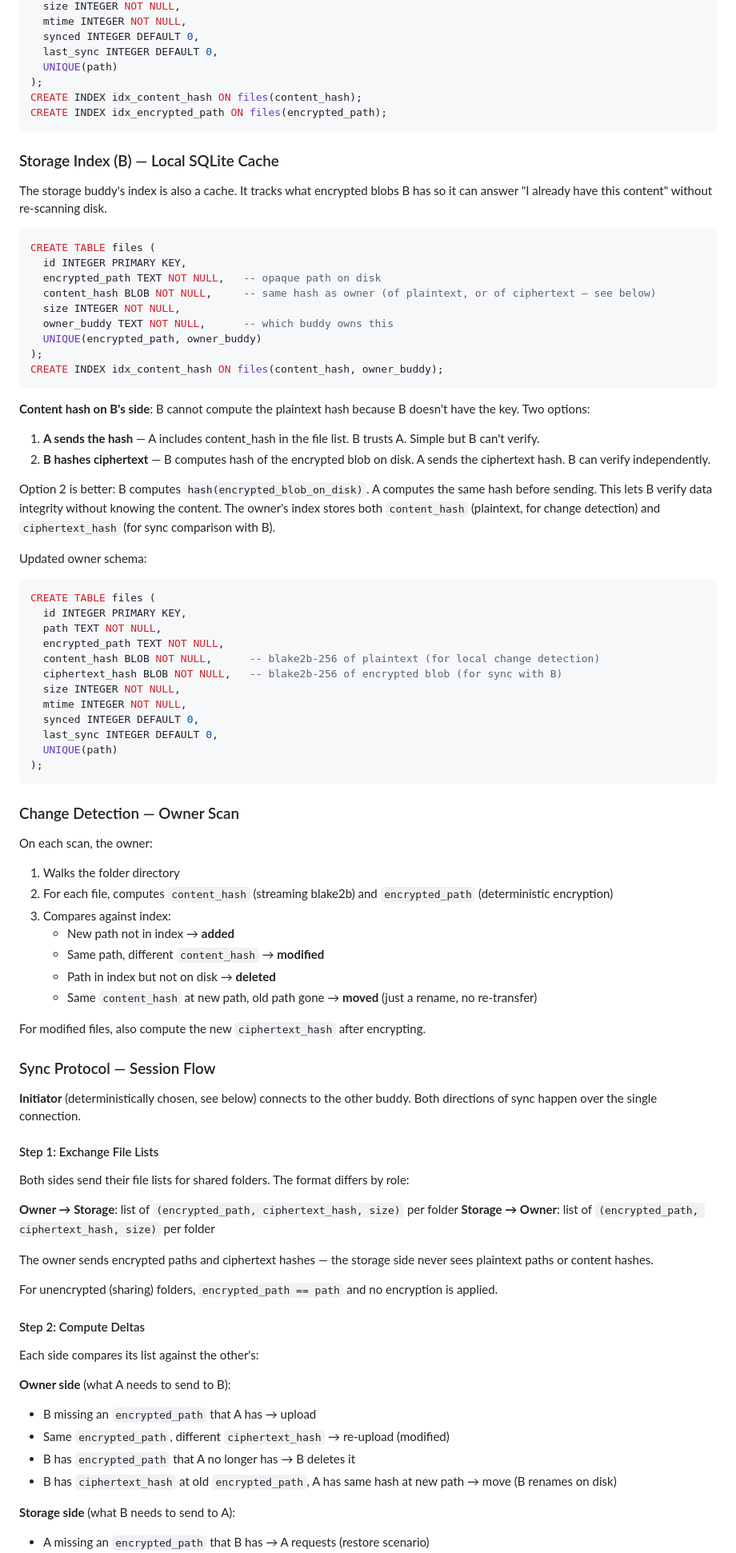
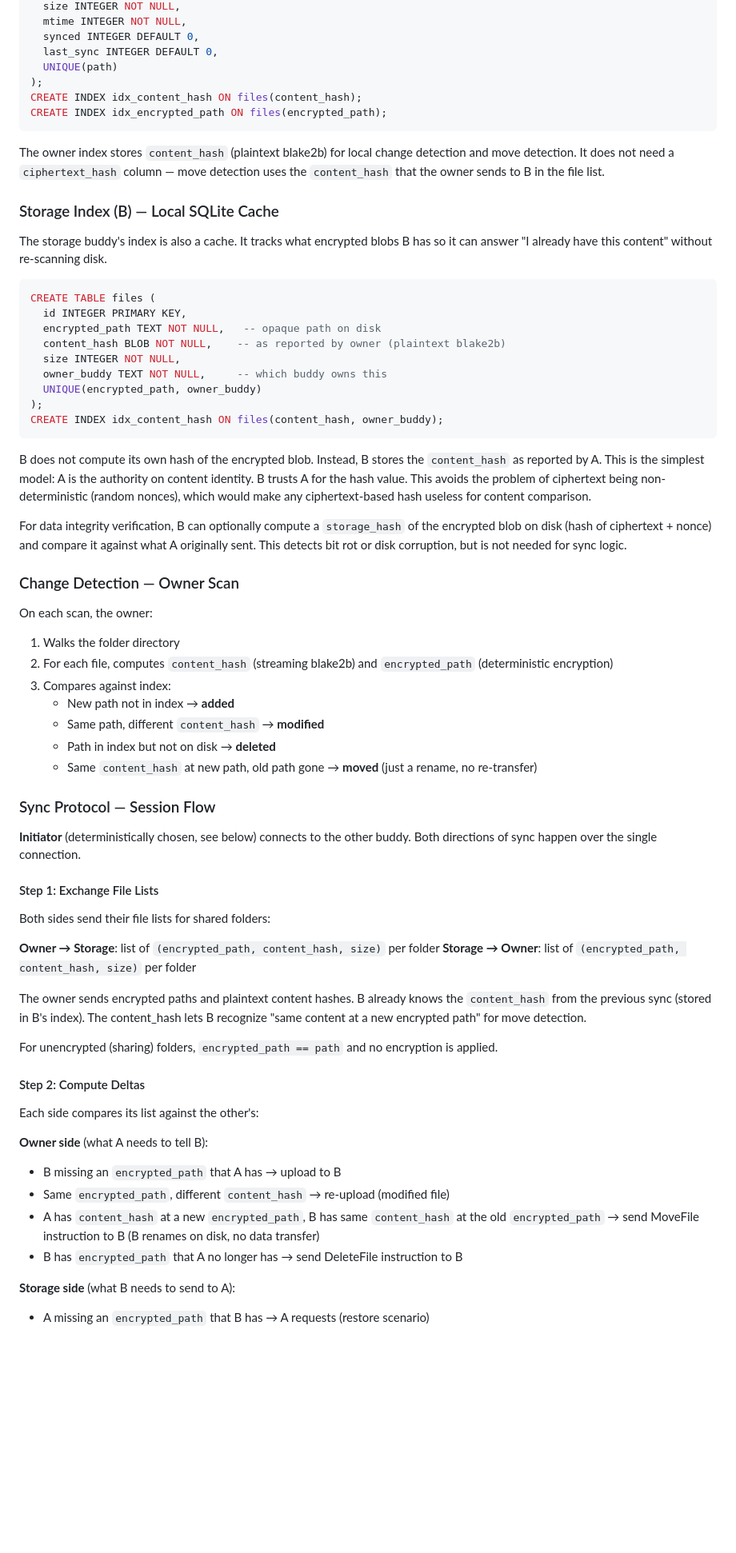
Before and after one commit to gokr/buddydrive, a Markdown page: docs/PLAN.md, the part around one of its changes. Shown at 80% size. Rendered like a GitHub page; blank space fills up the shorter version.

````diff
--- a/docs/PLAN.md
+++ b/docs/PLAN.md
@@ -189,6 +212,8 @@ CREATE INDEX idx_content_hash ON files(content_hash);
 CREATE INDEX idx_encrypted_path ON files(encrypted_path);
 ```
 
+The owner index stores `content_hash` (plaintext blake2b) for local change detection and move detection. It does not need a `ciphertext_hash` column — move detection uses the `content_hash` that the owner sends to B in the file list.
+
 ### Storage Index (B) — Local SQLite Cache
 
 The storage buddy's index is also a cache. It tracks what encrypted blobs B has so it can answer "I already have this content" without re-scanning disk.
@@ -197,37 +222,17 @@ The storage buddy's index is also a cache. It tracks what encrypted blobs B has
 CREATE TABLE files (
   id INTEGER PRIMARY KEY,
   encrypted_path TEXT NOT NULL,   -- opaque path on disk
-  content_hash BLOB NOT NULL,     -- same hash as owner (of plaintext, or of ciphertext — see below)
+  content_hash BLOB NOT NULL,    -- as reported by owner (plaintext blake2b)
   size INTEGER NOT NULL,
-  owner_buddy TEXT NOT NULL,      -- which buddy owns this
+  owner_buddy TEXT NOT NULL,     -- which buddy owns this
   UNIQUE(encrypted_path, owner_buddy)
 );
 CREATE INDEX idx_content_hash ON files(content_hash, owner_buddy);
 ```
 
-**Content hash on B's side**: B cannot compute the plaintext hash because B doesn't have the key. Two options:
+B does not compute its own hash of the encrypted blob. Instead, B stores the `content_hash` as reported by A. This is the simplest model: A is the authority on content identity. B trusts A for the hash value. This avoids the problem of ciphertext being non-deterministic (random nonces), which would make any ciphertext-based hash useless for content comparison.
 
-1. **A sends the hash** — A includes content_hash in the file list. B trusts A. Simple but B can't verify.
-2. **B hashes ciphertext** — B computes hash of the encrypted blob on disk. A sends the ciphertext hash. B can verify independently.
-
-Option 2 is better: B computes `hash(encrypted_blob_on_disk)`. A computes the same hash before sending. This lets B verify data integrity without knowing the content. The owner's index stores both `content_hash` (plaintext, for change detection) and `ciphertext_hash` (for sync comparison with B).
-
-Updated owner schema:
-
-```sql
-CREATE TABLE files (
-  id INTEGER PRIMARY KEY,
-  path TEXT NOT NULL,
-  encrypted_path TEXT NOT NULL,
-  content_hash BLOB NOT NULL,      -- blake2b-256 of plaintext (for local change detection)
-  ciphertext_hash BLOB NOT NULL,   -- blake2b-256 of encrypted blob (for sync with B)
-  size INTEGER NOT NULL,
-  mtime INTEGER NOT NULL,
-  synced INTEGER DEFAULT 0,
-  last_sync INTEGER DEFAULT 0,
-  UNIQUE(path)
-);
-```
+For data integrity verification, B can optionally compute a `storage_hash` of the encrypted blob on disk (hash of ciphertext + nonce) and compare it against what A originally sent. This detects bit rot or disk corruption, but is not needed for sync logic.
 
 ### Change Detection — Owner Scan
 
@@ -241,20 +246,18 @@ On each scan, the owner:
    - Path in index but not on disk → **deleted**
    - Same `content_hash` at new path, old path gone → **moved** (just a rename, no re-transfer)
 
-For modified files, also compute the new `ciphertext_hash` after encrypting.
-
 ### Sync Protocol — Session Flow
 
 **Initiator** (deterministically chosen, see below) connects to the other buddy. Both directions of sync happen over the single connection.
 
 #### Step 1: Exchange File Lists
 
-Both sides send their file lists for shared folders. The format differs by role:
+Both sides send their file lists for shared folders:
 
-**Owner → Storage**: list of `(encrypted_path, ciphertext_hash, size)` per folder
-**Storage → Owner**: list of `(encrypted_path, ciphertext_hash, size)` per folder
+**Owner → Storage**: list of `(encrypted_path, content_hash, size)` per folder
+**Storage → Owner**: list of `(encrypted_path, content_hash, size)` per folder
 
-The owner sends encrypted paths and ciphertext hashes — the storage side never sees plaintext paths or content hashes.
+The owner sends encrypted paths and plaintext content hashes. B already knows the `content_hash` from the previous sync (stored in B's index). The content_hash lets B recognize "same content at a new encrypted path" for move detection.
 
 For unencrypted (sharing) folders, `encrypted_path == path` and no encryption is applied.
 
@@ -262,11 +265,11 @@ For unencrypted (sharing) folders, `encrypted_path == path` and no encryption is
 
 Each side compares its list against the other's:
 
-**Owner side** (what A needs to send to B):
-- B missing an `encrypted_path` that A has → upload
-- Same `encrypted_path`, different `ciphertext_hash` → re-upload (modified)
-- B has `encrypted_path` that A no longer has → B deletes it
-- B has `ciphertext_hash` at old `encrypted_path`, A has same hash at new path → move (B renames on disk)
+**Owner side** (what A needs to tell B):
+- B missing an `encrypted_path` that A has → upload to B
+- Same `encrypted_path`, different `content_hash` → re-upload (modified file)
+- A has `content_hash` at a new `encrypted_path`, B has same `content_hash` at the old `encrypted_path` → send MoveFile instruction to B (B renames on disk, no data transfer)
+- B has `encrypted_path` that A no longer has → send DeleteFile instruction to B
 
 **Storage side** (what B needs to send to A):
 - A missing an `encrypted_path` that B has → A requests (restore scenario)
````
Also changed, not shown: other parts of docs/PLAN.md (+107 -66 lines), AGENTS.md (+6 -3 lines).
